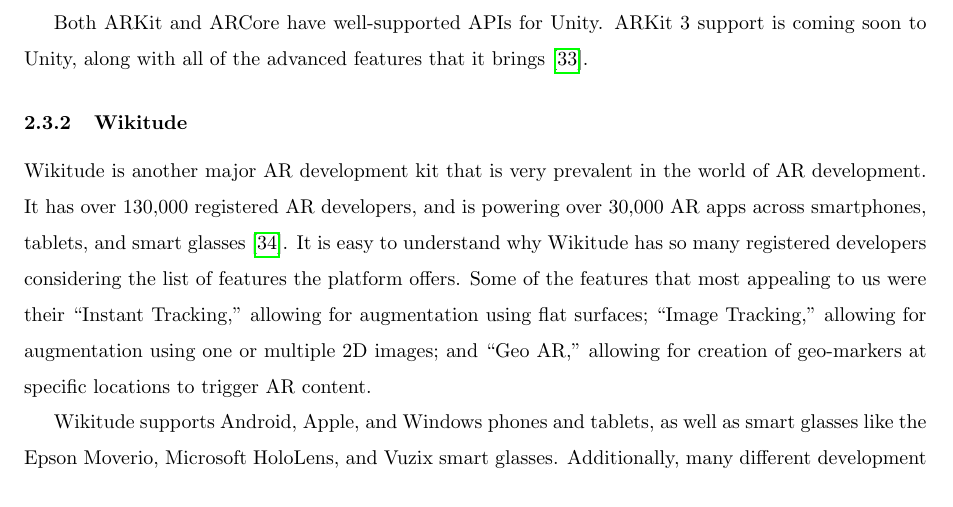
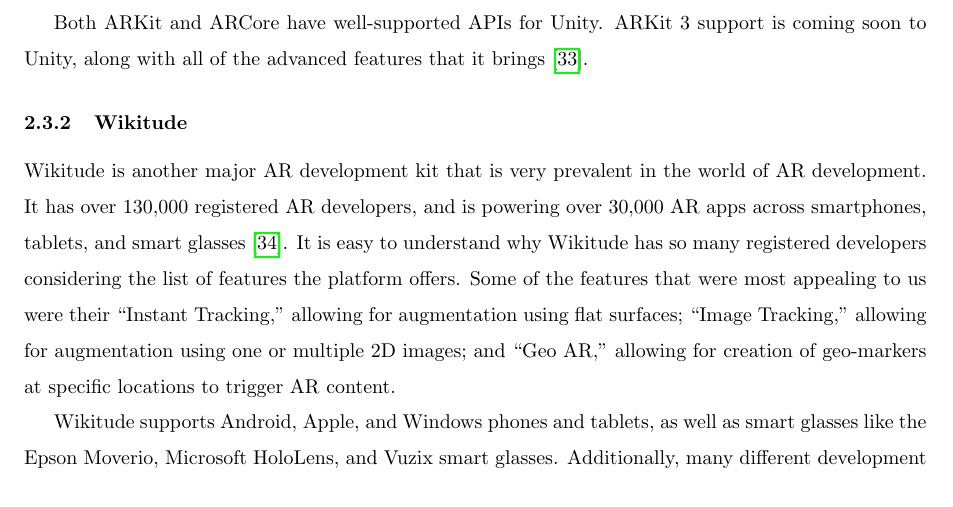
Before and after one commit to jojonium/mqp-paper, a LaTeX paper (paper.tex): part of page 15 of 66, cut so that both start at the same text. Compiled offline with pdfLaTeX.

Commit message:
fixed most appealing

```diff
--- a/paper.tex
+++ b/paper.tex
@@ -465,12 +465,12 @@
 \subsubsection{Wikitude}
 \label{sec:wikitude}
 
-Wikitude is another major AR development kit that is very prevalent in the
-world of AR development. It has over 130,000 registered AR developers, and is
-powering over 30,000 AR apps across smartphones, tablets, and smart
+Wikitude is another major AR development kit that is very prevalent in the world
+of AR development. It has over 130,000 registered AR developers, and is powering
+over 30,000 AR apps across smartphones, tablets, and smart
 glasses~\autocite{wikitude2018}. It is easy to understand why Wikitude has so
-many registered developers considering the list of features the platform
-offers. Some of the features that most appealing to us were their ``Instant
+many registered developers considering the list of features the platform offers.
+Some of the features that were most appealing to us were their ``Instant
 Tracking,'' allowing for augmentation using flat surfaces; ``Image Tracking,''
 allowing for augmentation using one or multiple 2D images; and ``Geo AR,''
 allowing for creation of geo-markers at specific locations to trigger AR
```
